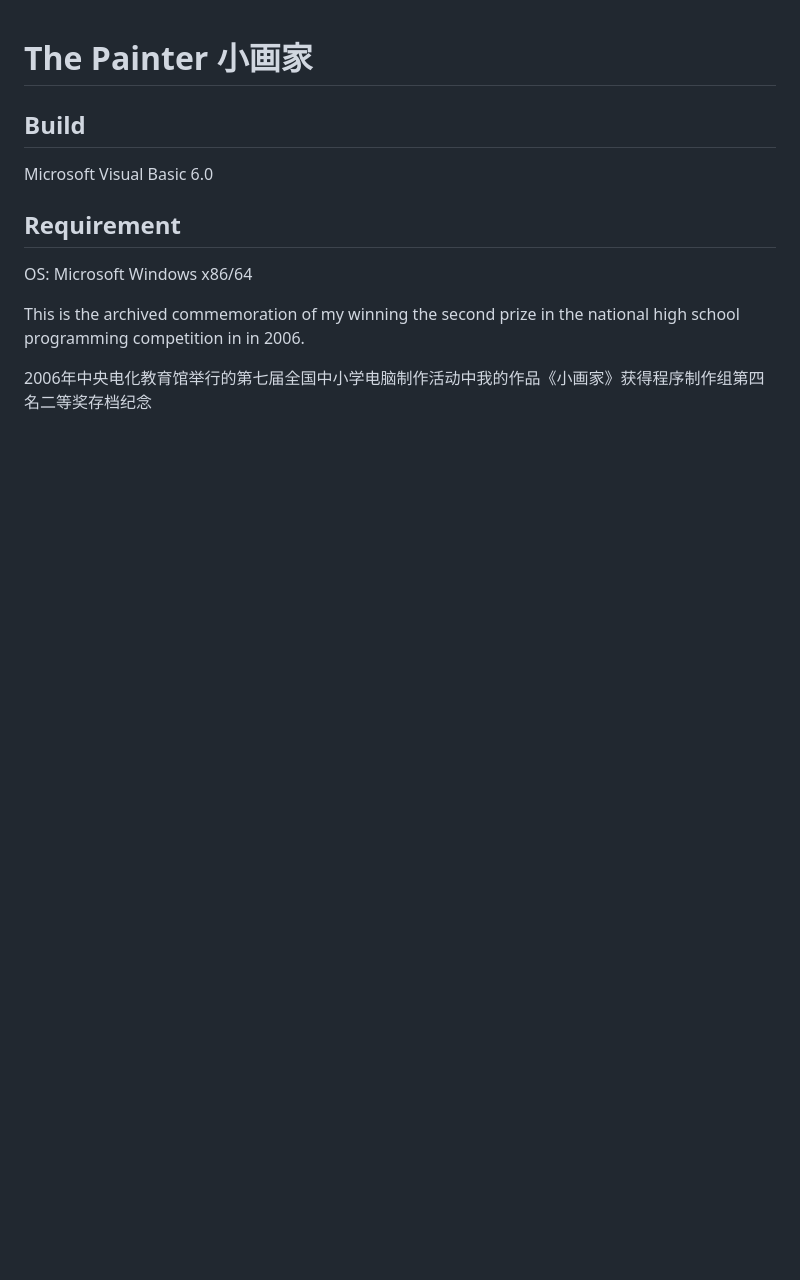
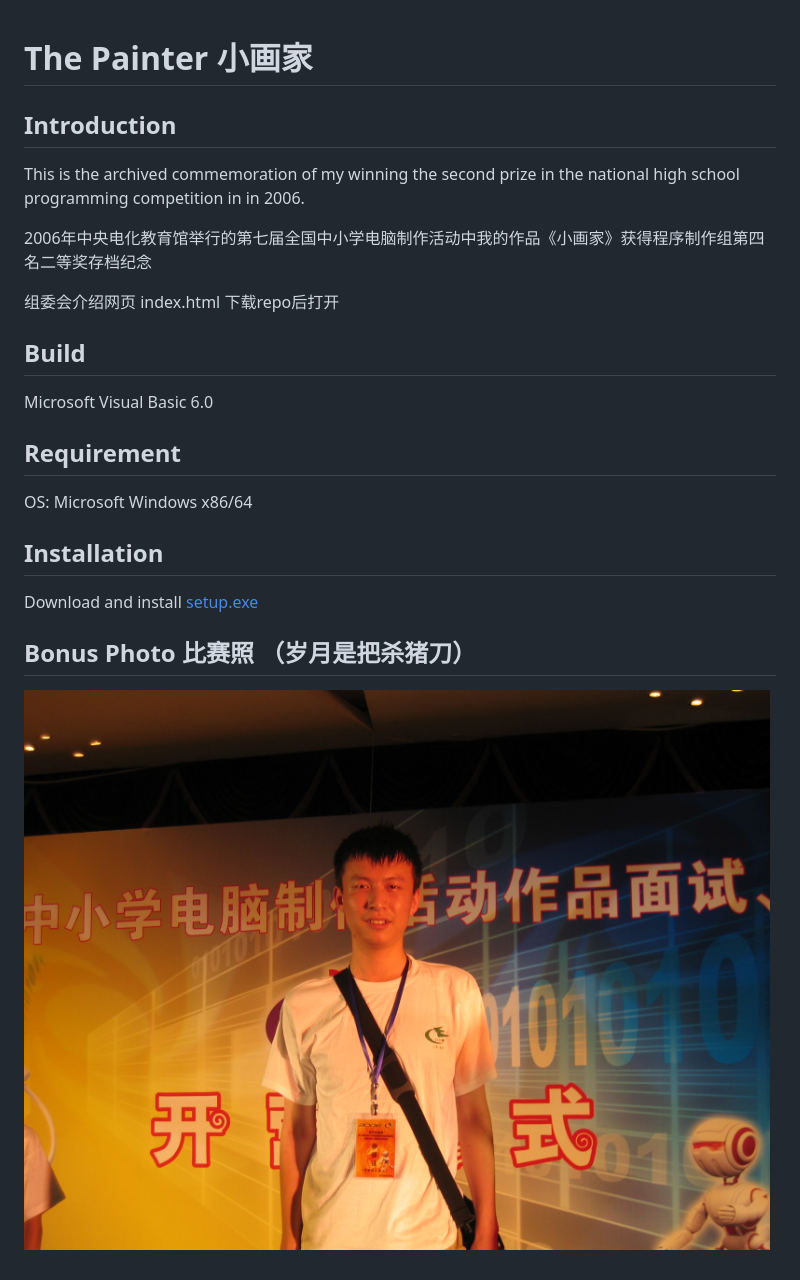
Before and after one commit to VB6Hobbyst7/the-painter, a Markdown page: README.md, the part around the change. Drawn GitHub-style; pictures changed too: res/photo.jpg (added); blank space fills up the shorter version.

Commit message:
Update photo

```diff
--- a/README.md
+++ b/README.md
@@ -1,4 +1,12 @@
 # The Painter 小画家
+
+## Introduction
+
+This is the archived commemoration of my winning the second prize in the national high school programming competition in  in 2006.
+
+2006年中央电化教育馆举行的第七届全国中小学电脑制作活动中我的作品《小画家》获得程序制作组第四名二等奖存档纪念
+
+组委会介绍网页 index.html 下载repo后打开
 
 ## Build
 Microsoft Visual Basic 6.0
@@ -6,6 +14,9 @@ Microsoft Visual Basic 6.0
 ## Requirement
 OS: Microsoft Windows x86/64
 
-This is the archived commemoration of my winning the second prize in the national high school programming competition in  in 2006.
+## Installation
+Download and install [setup.exe](setup.exe)
 
-2006年中央电化教育馆举行的第七届全国中小学电脑制作活动中我的作品《小画家》获得程序制作组第四名二等奖存档纪念
+
+## Bonus Photo 比赛照 （岁月是把杀猪刀）
+![Photo](res/photo.jpg)
```
